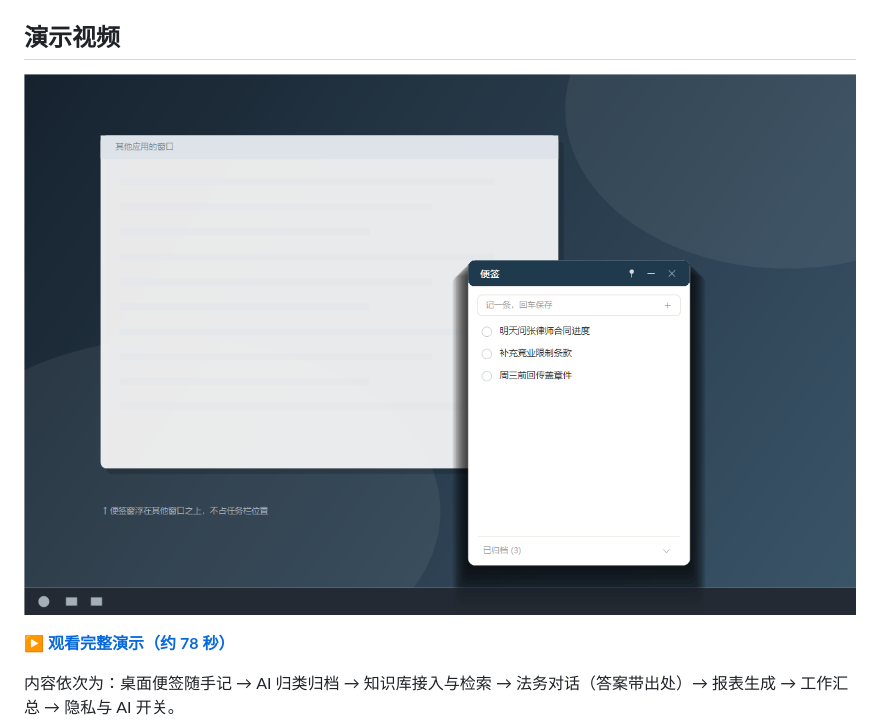
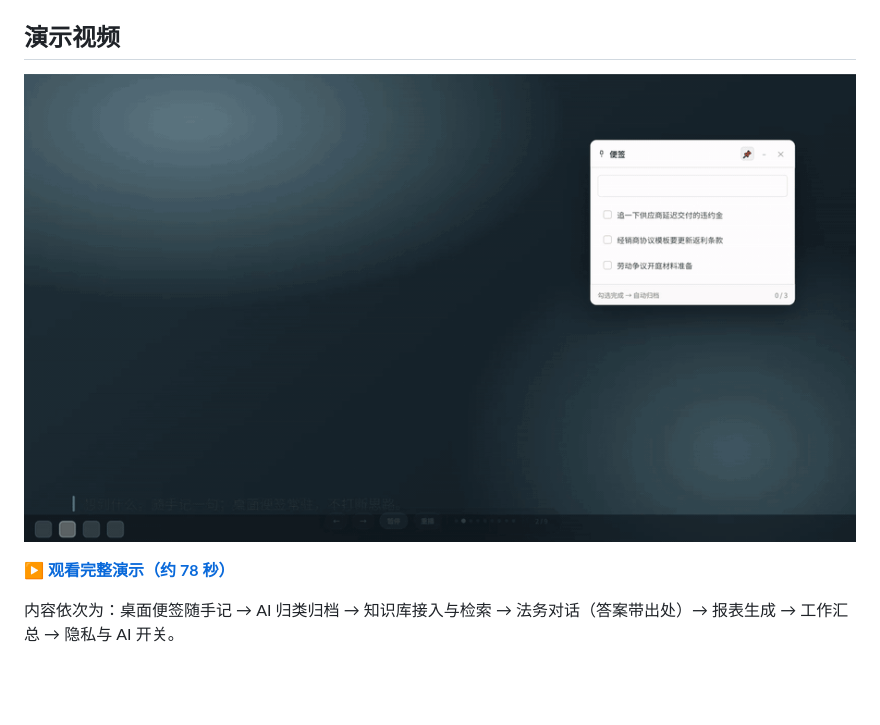
Before and after one commit to z850672062/oneperson-la, a Markdown page: README.md, the part around the change. GitHub-like rendering; pictures changed too: docs/mockups/demo-preview.gif (added); blank space fills up the shorter version.

Commit message:
docs: inline animated GIF preview in README

```diff
--- a/README.md
+++ b/README.md
@@ -10,7 +10,7 @@
 
 ## 演示视频
 
-[![一人法务 · 演示视频](docs/mockups/sticky-window-desktop.png)](https://github.com/z850672062/oneperson-la/releases/download/v0.1.0/oneperson-la-promo.mp4)
+[![一人法务 · 演示：便签随手记 → AI 归类 → 工作记录](docs/mockups/demo-preview.gif)](https://github.com/z850672062/oneperson-la/releases/download/v0.1.0/oneperson-la-promo.mp4)
 
 ▶ **[观看完整演示（约 78 秒）](https://github.com/z850672062/oneperson-la/releases/download/v0.1.0/oneperson-la-promo.mp4)**
 
```
